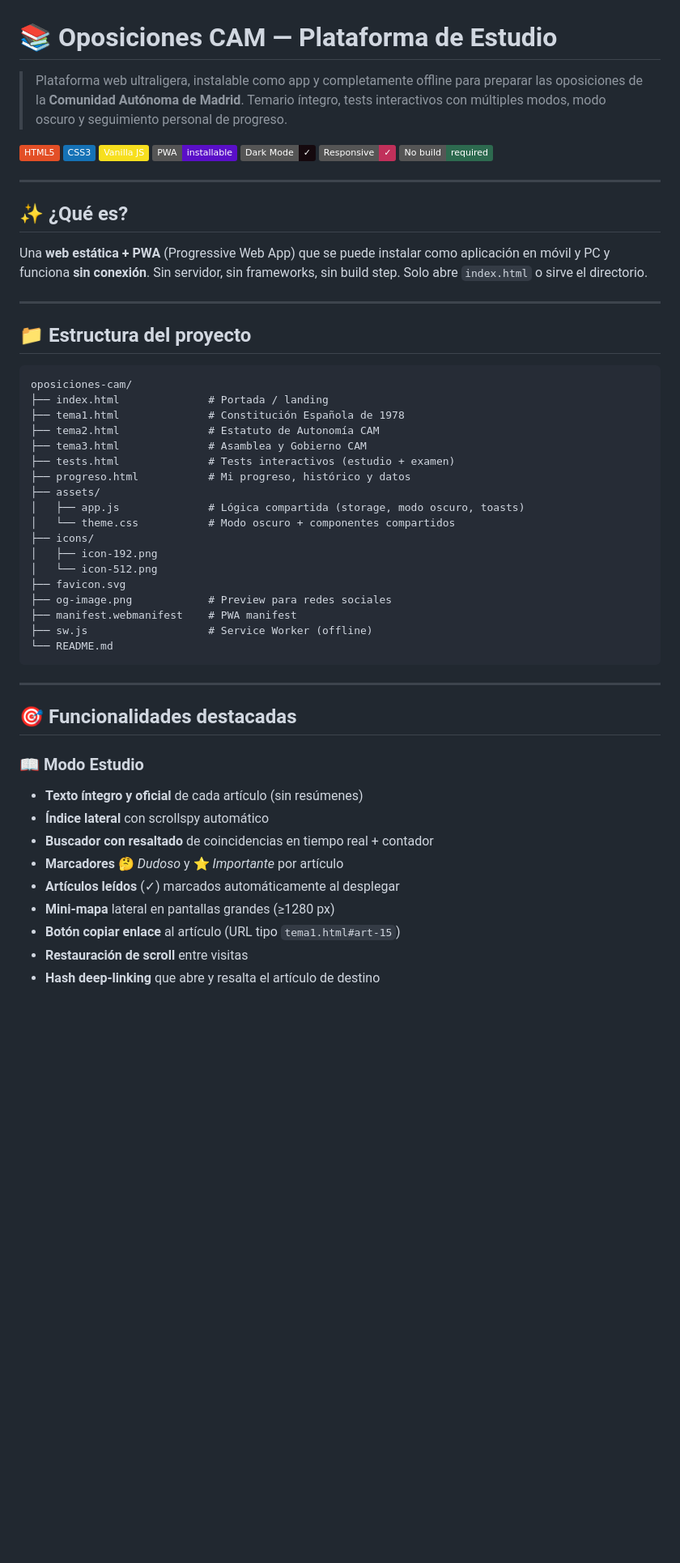
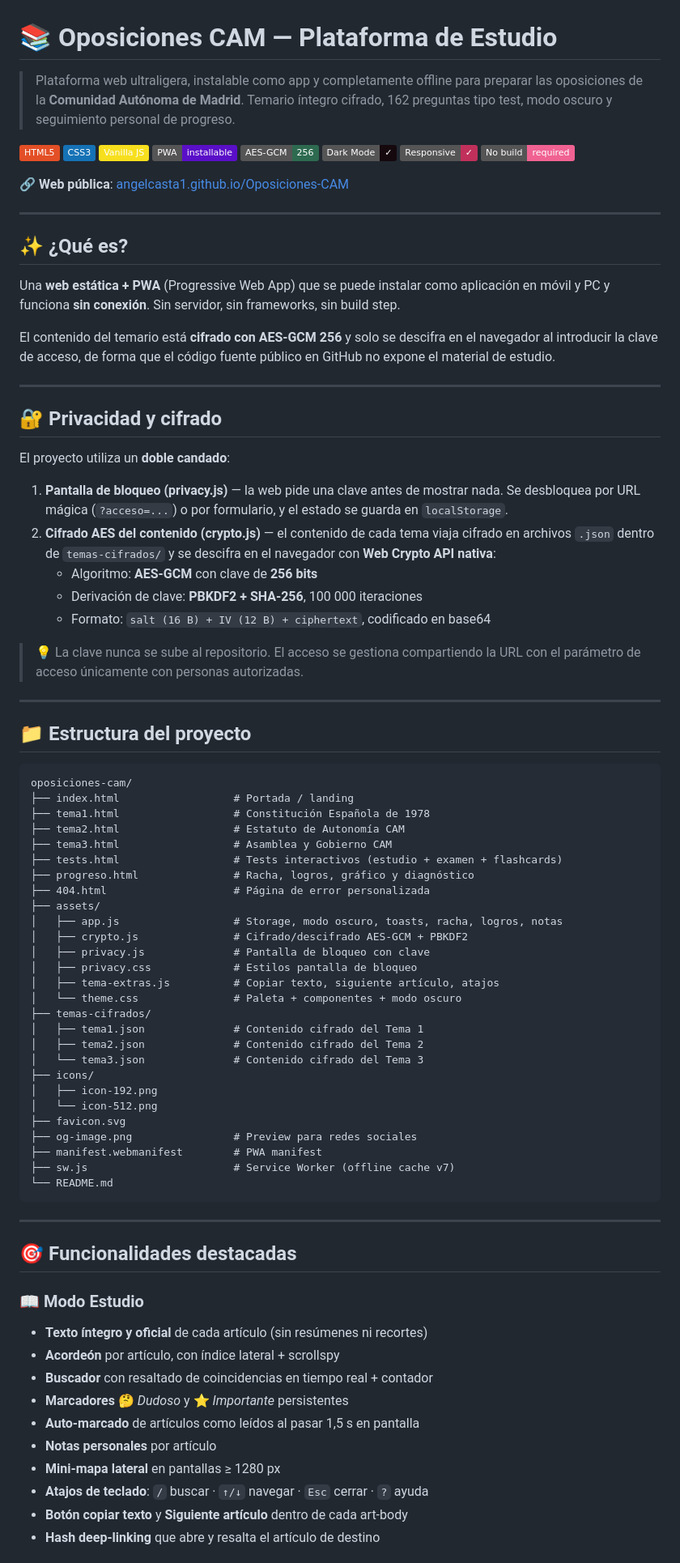
Before and after one commit to AngelCasta1/Oposiciones-CAM, a Markdown page: README.md, the part around one of its changes. Shown at 81% size. Rendered like a GitHub page; badges without logos; blank space fills up the shorter version.

````diff
--- a/README.md
+++ b/README.md
@@ -1,20 +1,39 @@
 # 📚 Oposiciones CAM — Plataforma de Estudio
 
-> Plataforma web ultraligera, instalable como app y completamente offline para preparar las oposiciones de la **Comunidad Autónoma de Madrid**. Temario íntegro, tests interactivos con múltiples modos, modo oscuro y seguimiento personal de progreso.
+> Plataforma web ultraligera, instalable como app y completamente offline para preparar las oposiciones de la **Comunidad Autónoma de Madrid**. Temario íntegro cifrado, 162 preguntas tipo test, modo oscuro y seguimiento personal de progreso.
 
 ![HTML5](https://img.shields.io/badge/HTML5-E34F26?style=flat&logo=html5&logoColor=white)
 ![CSS3](https://img.shields.io/badge/CSS3-1572B6?style=flat&logo=css3&logoColor=white)
 ![Vanilla JS](https://img.shields.io/badge/Vanilla_JS-F7DF1E?style=flat&logo=javascript&logoColor=black)
 ![PWA](https://img.shields.io/badge/PWA-installable-5A0FC8?style=flat)
+![AES-GCM](https://img.shields.io/badge/AES--GCM-256-2d6a4f?style=flat)
 ![Dark Mode](https://img.shields.io/badge/Dark%20Mode-✓-15090e?style=flat)
 ![Responsive](https://img.shields.io/badge/Responsive-✓-c0305a?style=flat)
-![No Build](https://img.shields.io/badge/No_build-required-2d6a4f?style=flat)
+![No Build](https://img.shields.io/badge/No_build-required-f06292?style=flat)
+
+🔗 **Web pública**: [angelcasta1.github.io/Oposiciones-CAM](https://angelcasta1.github.io/Oposiciones-CAM/)
 
 ---
 
 ## ✨ ¿Qué es?
 
-Una **web estática + PWA** (Progressive Web App) que se puede instalar como aplicación en móvil y PC y funciona **sin conexión**. Sin servidor, sin frameworks, sin build step. Solo abre `index.html` o sirve el directorio.
+Una **web estática + PWA** (Progressive Web App) que se puede instalar como aplicación en móvil y PC y funciona **sin conexión**. Sin servidor, sin frameworks, sin build step.
+
+El contenido del temario está **cifrado con AES‑GCM 256** y solo se descifra en el navegador al introducir la clave de acceso, de forma que el código fuente público en GitHub no expone el material de estudio.
+
+---
+
+## 🔐 Privacidad y cifrado
+
+El proyecto utiliza un **doble candado**:
+
+1. **Pantalla de bloqueo (privacy.js)** — la web pide una clave antes de mostrar nada. Se desbloquea por URL mágica (`?acceso=...`) o por formulario, y el estado se guarda en `localStorage`.
+2. **Cifrado AES del contenido (crypto.js)** — el contenido de cada tema viaja cifrado en archivos `.json` dentro de `temas-cifrados/` y se descifra en el navegador con **Web Crypto API nativa**:
+   - Algoritmo: **AES‑GCM** con clave de **256 bits**
+   - Derivación de clave: **PBKDF2 + SHA‑256**, 100 000 iteraciones
+   - Formato: `salt (16 B) + IV (12 B) + ciphertext`, codificado en base64
+
+> 💡 La clave nunca se sube al repositorio. El acceso se gestiona compartiendo la URL con el parámetro de acceso únicamente con personas autorizadas.
 
 ---
 
@@ -22,22 +41,31 @@ Una **web estática + PWA** (Progressive Web App) que se puede instalar como apl
 
 ```
 oposiciones-cam/
-├── index.html              # Portada / landing
-├── tema1.html              # Constitución Española de 1978
-├── tema2.html              # Estatuto de Autonomía CAM
-├── tema3.html              # Asamblea y Gobierno CAM
-├── tests.html              # Tests interactivos (estudio + examen)
-├── progreso.html           # Mi progreso, histórico y datos
+├── index.html                  # Portada / landing
+├── tema1.html                  # Constitución Española de 1978
+├── tema2.html                  # Estatuto de Autonomía CAM
+├── tema3.html                  # Asamblea y Gobierno CAM
+├── tests.html                  # Tests interactivos (estudio + examen + flashcards)
+├── progreso.html               # Racha, logros, gráfico y diagnóstico
+├── 404.html                    # Página de error personalizada
 ├── assets/
-│   ├── app.js              # Lógica compartida (storage, modo oscuro, toasts)
-│   └── theme.css           # Modo oscuro + componentes compartidos
+│   ├── app.js                  # Storage, modo oscuro, toasts, racha, logros, notas
+│   ├── crypto.js               # Cifrado/descifrado AES‑GCM + PBKDF2
+│   ├── privacy.js              # Pantalla de bloqueo con clave
+│   ├── privacy.css             # Estilos pantalla de bloqueo
+│   ├── tema-extras.js          # Copiar texto, siguiente artículo, atajos
+│   └── theme.css               # Paleta + componentes + modo oscuro
+├── temas-cifrados/
+│   ├── tema1.json              # Contenido cifrado del Tema 1
+│   ├── tema2.json              # Contenido cifrado del Tema 2
+│   └── tema3.json              # Contenido cifrado del Tema 3
 ├── icons/
 │   ├── icon-192.png
 │   └── icon-512.png
 ├── favicon.svg
-├── og-image.png            # Preview para redes sociales
-├── manifest.webmanifest    # PWA manifest
-├── sw.js                   # Service Worker (offline)
+├── og-image.png                # Preview para redes sociales
+├── manifest.webmanifest        # PWA manifest
+├── sw.js                       # Service Worker (offline cache v7)
 └── README.md
 ```
 
@@ -46,13 +74,14 @@ oposiciones-cam/
 ## 🎯 Funcionalidades destacadas
 
 ### 📖 Modo Estudio
-- **Texto íntegro y oficial** de cada artículo (sin resúmenes)
-- **Índice lateral** con scrollspy automático
-- **Buscador con resaltado** de coincidencias en tiempo real + contador
-- **Marcadores** 🤔 *Dudoso* y ⭐ *Importante* por artículo
-- **Artículos leídos** (✓) marcados automáticamente al desplegar
-- **Mini-mapa** lateral en pantallas grandes (≥1280 px)
-- **Botón copiar enlace** al artículo (URL tipo `tema1.html#art-15`)
-- **Restauración de scroll** entre visitas
-- **Hash deep-linking** que abre y resalta el artículo de destino
+- **Texto íntegro y oficial** de cada artículo (sin resúmenes ni recortes)
+- **Acordeón** por artículo, con índice lateral + scrollspy
+- **Buscador** con resaltado de coincidencias en tiempo real + contador
+- **Marcadores** 🤔 *Dudoso* y ⭐ *Importante* persistentes
+- **Auto‑marcado** de artículos como leídos al pasar 1,5 s en pantalla
+- **Notas personales** por artículo
+- **Mini‑mapa lateral** en pantallas ≥ 1280 px
+- **Atajos de teclado**: `/` buscar · `↑/↓` navegar · `Esc` cerrar · `?` ayuda
+- **Botón copiar texto** y **Siguiente artículo** dentro de cada art‑body
+- **Hash deep‑linking** que abre y resalta el artículo de destino
 
````
Also changed, not shown: other parts of README.md (+46 -125 lines).
